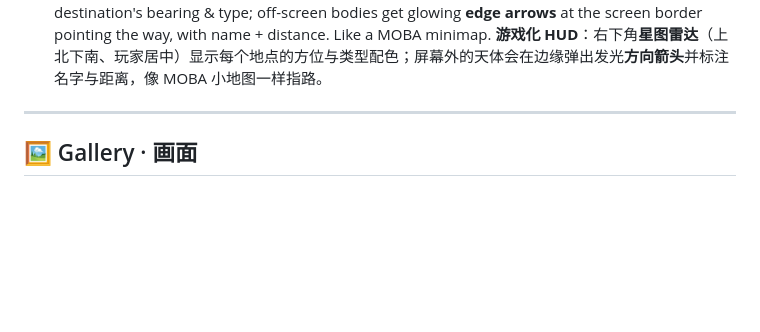
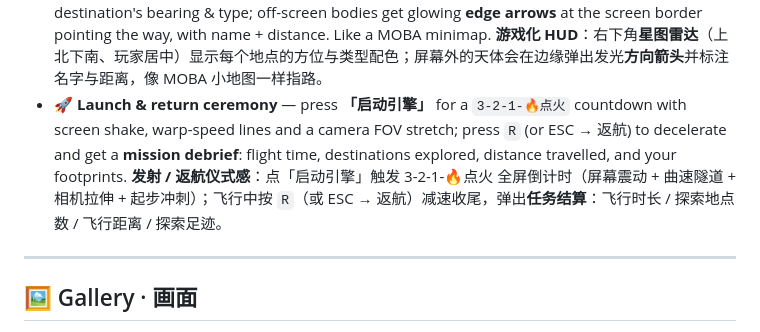
Before and after one commit to WonderfulClaire/cosmic-voyage, a Markdown page: README.md, the part around the change. Drawn GitHub-style; blank space fills up the shorter version.

Commit message:
feat: add launch & return mission ceremony (HUD + debrief)

```diff
--- a/README.md
+++ b/README.md
@@ -40,6 +40,8 @@
    **零后端纯静态**：一个网页直接跑，轻松部署到 GitHub Pages。
 - 🧭 **Game-style HUD** — a bottom-right **star-map radar** (north-up, player-centered) shows every destination's bearing & type; off-screen bodies get glowing **edge arrows** at the screen border pointing the way, with name + distance. Like a MOBA minimap.
    **游戏化 HUD**：右下角**星图雷达**（上北下南、玩家居中）显示每个地点的方位与类型配色；屏幕外的天体会在边缘弹出发光**方向箭头**并标注名字与距离，像 MOBA 小地图一样指路。
+- 🚀 **Launch & return ceremony** — press **「启动引擎」** for a `3-2-1-🔥点火` countdown with screen shake, warp-speed lines and a camera FOV stretch; press `R` (or ESC → 返航) to decelerate and get a **mission debrief**: flight time, destinations explored, distance travelled, and your footprints.
+   **发射 / 返航仪式感**：点「启动引擎」触发 3-2-1-🔥点火 全屏倒计时（屏幕震动 + 曲速隧道 + 相机拉伸 + 起步冲刺）；飞行中按 `R`（或 ESC → 返航）减速收尾，弹出**任务结算**：飞行时长 / 探索地点数 / 飞行距离 / 探索足迹。
 
 ---
 
```
